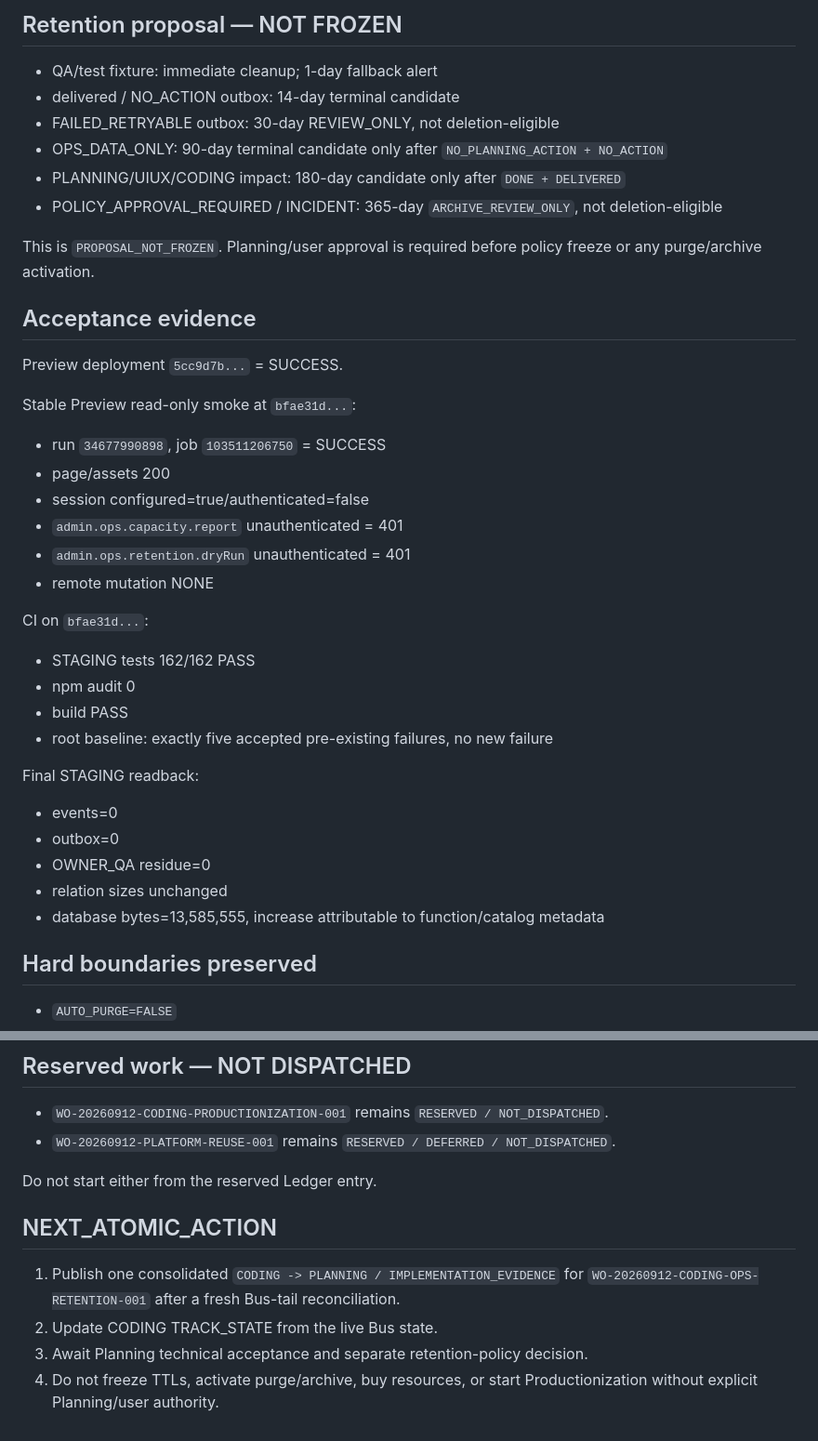
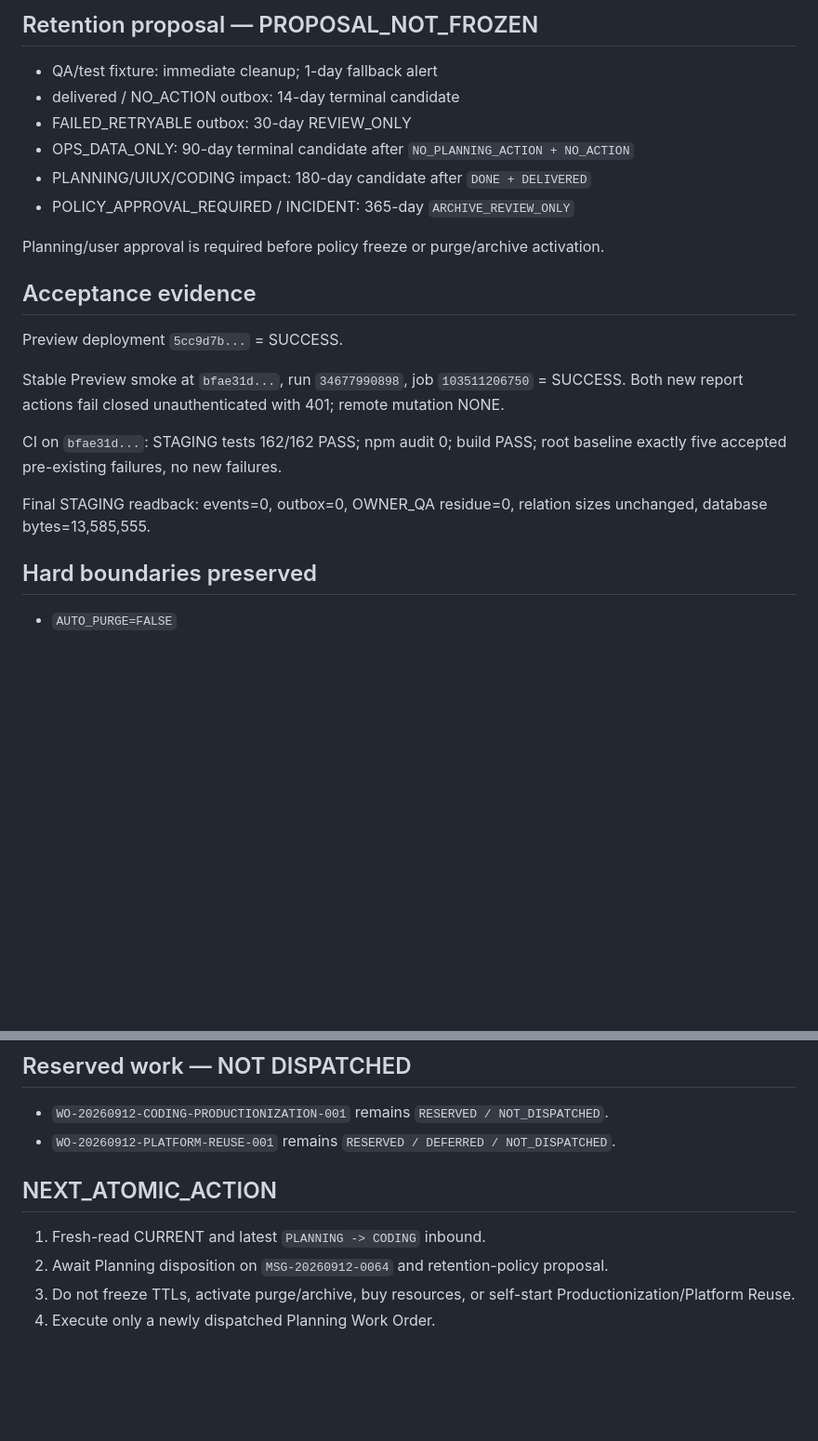
Before and after one commit to ydh1121/code1-workspace, a Markdown page: docs/coding/CURRENT.md, 2 parts joined by grey strips. Shown at 93% size. Drawn GitHub-style; blank space fills up the shorter version.

```diff
--- a/docs/coding/CURRENT.md
+++ b/docs/coding/CURRENT.md
@@ -73,42 +60,24 @@ No purge executor, DELETE/TRUNCATE/DROP path, trigger, pg_cron scheduler, automa
 
-## Retention proposal — NOT FROZEN
+## Retention proposal — PROPOSAL_NOT_FROZEN
 
 - QA/test fixture: immediate cleanup; 1-day fallback alert
 - delivered / NO_ACTION outbox: 14-day terminal candidate
-- FAILED_RETRYABLE outbox: 30-day REVIEW_ONLY, not deletion-eligible
-- OPS_DATA_ONLY: 90-day terminal candidate only after `NO_PLANNING_ACTION + NO_ACTION`
-- PLANNING/UIUX/CODING impact: 180-day candidate only after `DONE + DELIVERED`
-- POLICY_APPROVAL_REQUIRED / INCIDENT: 365-day `ARCHIVE_REVIEW_ONLY`, not deletion-eligible
+- FAILED_RETRYABLE outbox: 30-day REVIEW_ONLY
+- OPS_DATA_ONLY: 90-day terminal candidate after `NO_PLANNING_ACTION + NO_ACTION`
+- PLANNING/UIUX/CODING impact: 180-day candidate after `DONE + DELIVERED`
+- POLICY_APPROVAL_REQUIRED / INCIDENT: 365-day `ARCHIVE_REVIEW_ONLY`
 
-This is `PROPOSAL_NOT_FROZEN`. Planning/user approval is required before policy freeze or any purge/archive activation.
+Planning/user approval is required before policy freeze or purge/archive activation.
 
 ## Acceptance evidence
 
 Preview deployment `5cc9d7b...` = SUCCESS.
 
-Stable Preview read-only smoke at `bfae31d...`:
+Stable Preview smoke at `bfae31d...`, run `34677990898`, job `103511206750` = SUCCESS. Both new report actions fail closed unauthenticated with 401; remote mutation NONE.
 
-- run `34677990898`, job `103511206750` = SUCCESS
-- page/assets 200
-- session configured=true/authenticated=false
-- `admin.ops.capacity.report` unauthenticated = 401
-- `admin.ops.retention.dryRun` unauthenticated = 401
-- remote mutation NONE
+CI on `bfae31d...`: STAGING tests 162/162 PASS; npm audit 0; build PASS; root baseline exactly five accepted pre-existing failures, no new failures.
 
-CI on `bfae31d...`:
-
-- STAGING tests 162/162 PASS
-- npm audit 0
-- build PASS
-- root baseline: exactly five accepted pre-existing failures, no new failure
-
-Final STAGING readback:
-
-- events=0
-- outbox=0
-- OWNER_QA residue=0
-- relation sizes unchanged
-- database bytes=13,585,555, increase attributable to function/catalog metadata
+Final STAGING readback: events=0, outbox=0, OWNER_QA residue=0, relation sizes unchanged, database bytes=13,585,555.
 
 ## Hard boundaries preserved
 
@@ -126,11 +95,9 @@ Final STAGING readback:
 - `WO-20260912-CODING-PRODUCTIONIZATION-001` remains `RESERVED / NOT_DISPATCHED`.
 - `WO-20260912-PLATFORM-REUSE-001` remains `RESERVED / DEFERRED / NOT_DISPATCHED`.
 
-Do not start either from the reserved Ledger entry.
-
 ## NEXT_ATOMIC_ACTION
 
-1. Publish one consolidated `CODING -> PLANNING / IMPLEMENTATION_EVIDENCE` for `WO-20260912-CODING-OPS-RETENTION-001` after a fresh Bus-tail reconciliation.
-2. Update CODING TRACK_STATE from the live Bus state.
-3. Await Planning technical acceptance and separate retention-policy decision.
-4. Do not freeze TTLs, activate purge/archive, buy resources, or start Productionization without explicit Planning/user authority.
+1. Fresh-read CURRENT and latest `PLANNING -> CODING` inbound.
+2. Await Planning disposition on `MSG-20260912-0064` and retention-policy proposal.
+3. Do not freeze TTLs, activate purge/archive, buy resources, or self-start Productionization/Platform Reuse.
+4. Execute only a newly dispatched Planning Work Order.
```
Also changed, not shown: other parts of docs/coding/CURRENT.md (+14 -27 lines).
